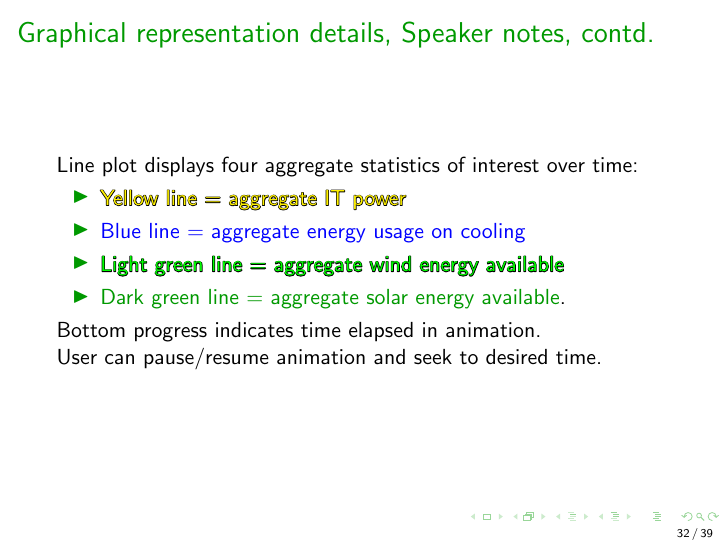
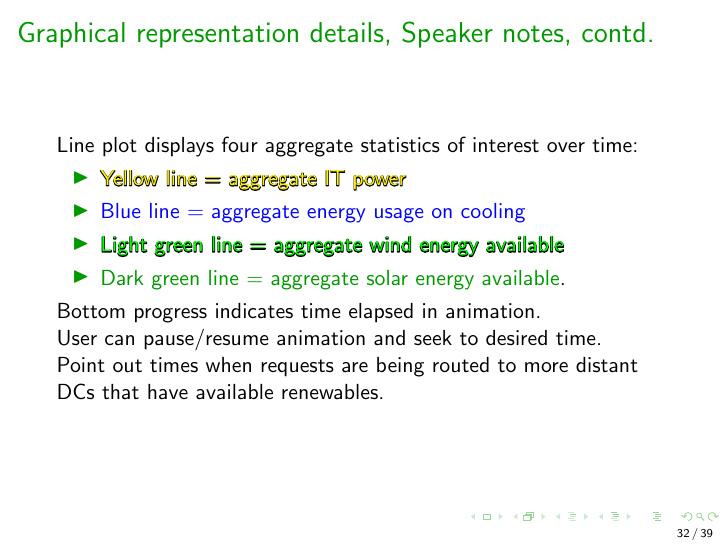
Before and after one commit to geographicalloadbalancing/glb_report, LaTeX slides (surfReport/presentation.tex): page 32 of 39. Compiled offline with pdfLaTeX.

Commit message:
add comment to demo speaker notes

```diff
--- a/surfReport/presentation.tex
+++ b/surfReport/presentation.tex
@@ -542,7 +542,8 @@ Visualization:
 	\item{\textcolor{dgreen}{Dark green line = aggregate solar energy available}.}
 	\end{itemize}
 	Bottom progress indicates time elapsed in animation. \\
-	User can pause/resume animation and seek to desired time.
+	User can pause/resume animation and seek to desired time.\\
+	Point out times when requests are being routed to more distant DCs that have available renewables.
 \end{frame}
 
 
```
